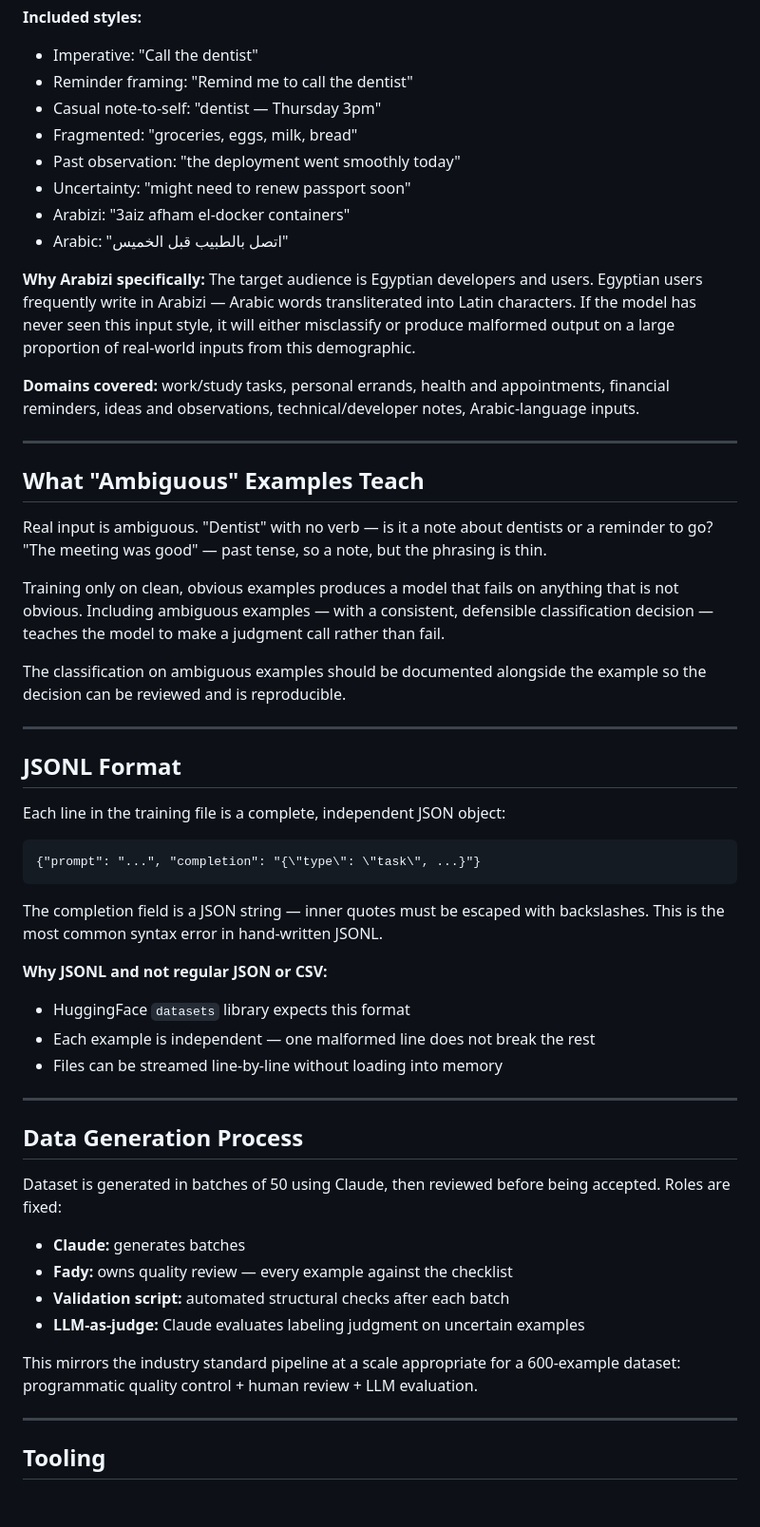
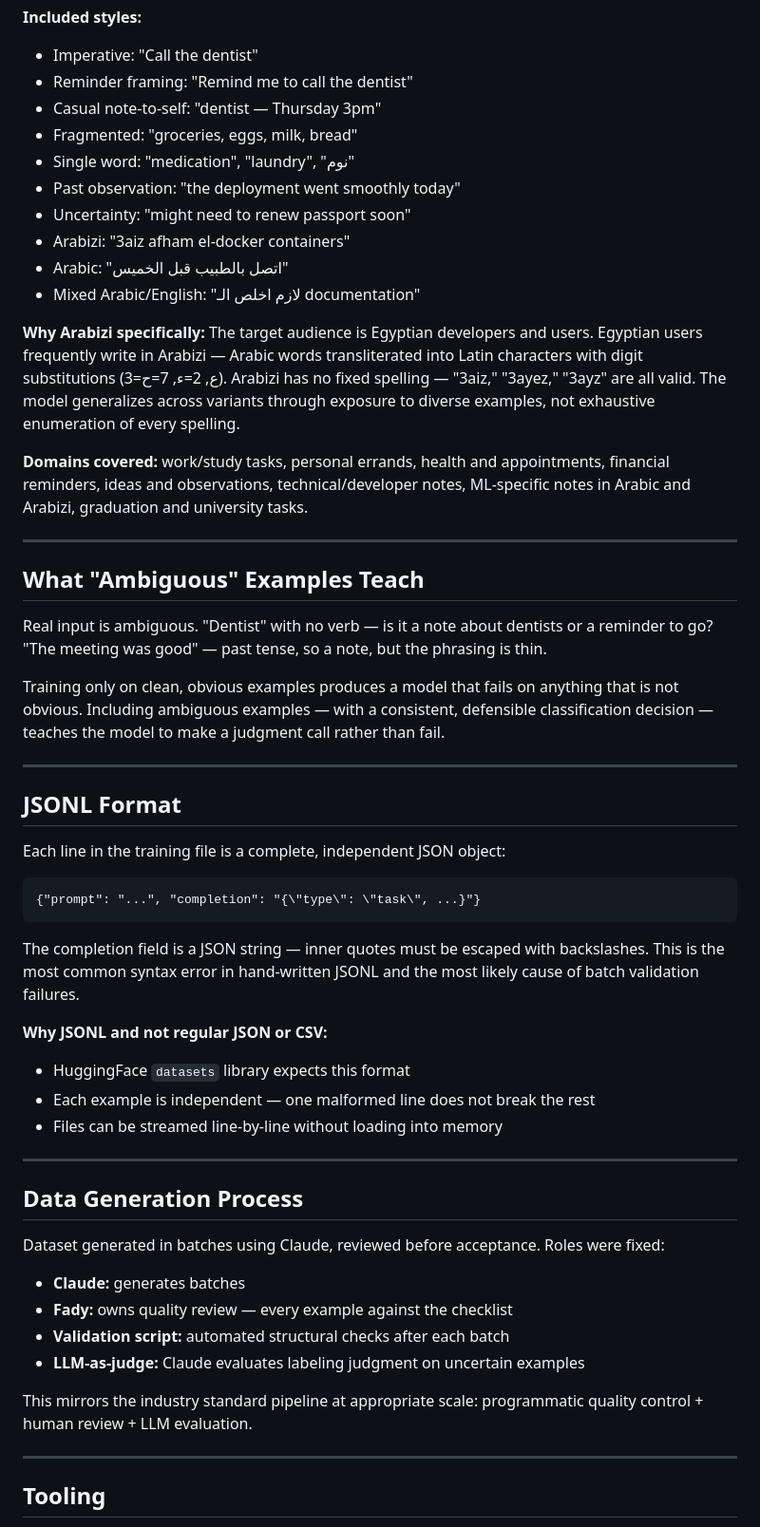
Before and after one commit to fadyphil/Sobek, a Markdown page: docs/01-dataset .md, the part around one of its changes. Shown at 95% size. Rendered like a GitHub page; blank space fills up the shorter version.

````diff
--- a/docs/01-dataset.md
+++ b/docs/01-dataset .md
@@ -88,14 +105,16 @@ Training data must reflect the actual variety of how people write. Clean English
 - Reminder framing: "Remind me to call the dentist"
 - Casual note-to-self: "dentist — Thursday 3pm"
 - Fragmented: "groceries, eggs, milk, bread"
+- Single word: "medication", "laundry", "نوم"
 - Past observation: "the deployment went smoothly today"
 - Uncertainty: "might need to renew passport soon"
 - Arabizi: "3aiz afham el-docker containers"
 - Arabic: "اتصل بالطبيب قبل الخميس"
+- Mixed Arabic/English: "لازم اخلص الـ documentation"
 
-**Why Arabizi specifically:** The target audience is Egyptian developers and users. Egyptian users frequently write in Arabizi — Arabic words transliterated into Latin characters. If the model has never seen this input style, it will either misclassify or produce malformed output on a large proportion of real-world inputs from this demographic.
+**Why Arabizi specifically:** The target audience is Egyptian developers and users. Egyptian users frequently write in Arabizi — Arabic words transliterated into Latin characters with digit substitutions (3=ع, 2=ء, 7=ح). Arabizi has no fixed spelling — "3aiz," "3ayez," "3ayz" are all valid. The model generalizes across variants through exposure to diverse examples, not exhaustive enumeration of every spelling.
 
-**Domains covered:** work/study tasks, personal errands, health and appointments, financial reminders, ideas and observations, technical/developer notes, Arabic-language inputs.
+**Domains covered:** work/study tasks, personal errands, health and appointments, financial reminders, ideas and observations, technical/developer notes, ML-specific notes in Arabic and Arabizi, graduation and university tasks.
 
 ---
 
@@ -105,19 +124,17 @@ Real input is ambiguous. "Dentist" with no verb — is it a note about dentists
 
 Training only on clean, obvious examples produces a model that fails on anything that is not obvious. Including ambiguous examples — with a consistent, defensible classification decision — teaches the model to make a judgment call rather than fail.
 
-The classification on ambiguous examples should be documented alongside the example so the decision can be reviewed and is reproducible.
-
 ---
 
 ## JSONL Format
 
 Each line in the training file is a complete, independent JSON object:
 
-```JsonL
+```jsonl
 {"prompt": "...", "completion": "{\"type\": \"task\", ...}"}
 ```
 
-The completion field is a JSON string — inner quotes must be escaped with backslashes. This is the most common syntax error in hand-written JSONL.
+The completion field is a JSON string — inner quotes must be escaped with backslashes. This is the most common syntax error in hand-written JSONL and the most likely cause of batch validation failures.
 
 **Why JSONL and not regular JSON or CSV:**
 
@@ -129,14 +146,14 @@ The completion field is a JSON string — inner quotes must be escaped with back
 
 ## Data Generation Process
 
-Dataset is generated in batches of 50 using Claude, then reviewed before being accepted. Roles are fixed:
+Dataset generated in batches using Claude, reviewed before acceptance. Roles were fixed:
 
 - **Claude:** generates batches
 - **Fady:** owns quality review — every example against the checklist
 - **Validation script:** automated structural checks after each batch
 - **LLM-as-judge:** Claude evaluates labeling judgment on uncertain examples
 
-This mirrors the industry standard pipeline at a scale appropriate for a 600-example dataset: programmatic quality control + human review + LLM evaluation.
+This mirrors the industry standard pipeline at appropriate scale: programmatic quality control + human review + LLM evaluation.
 
 ---
 
````
Also changed, not shown: other parts of docs/01-dataset .md (+67 -28 lines).
